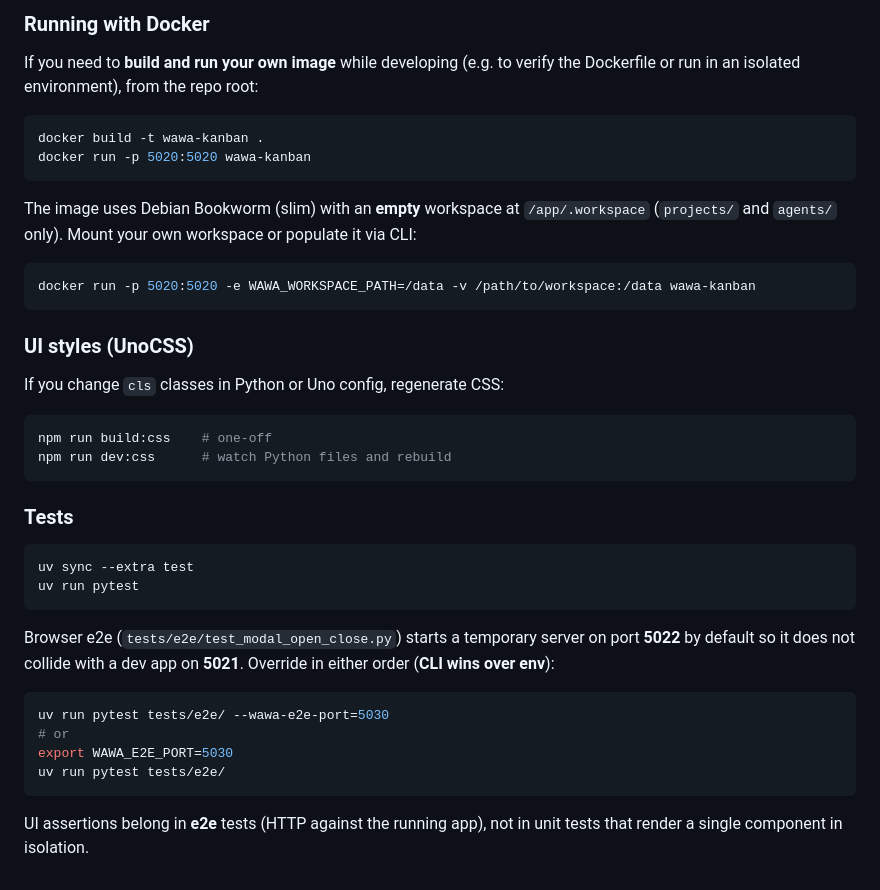
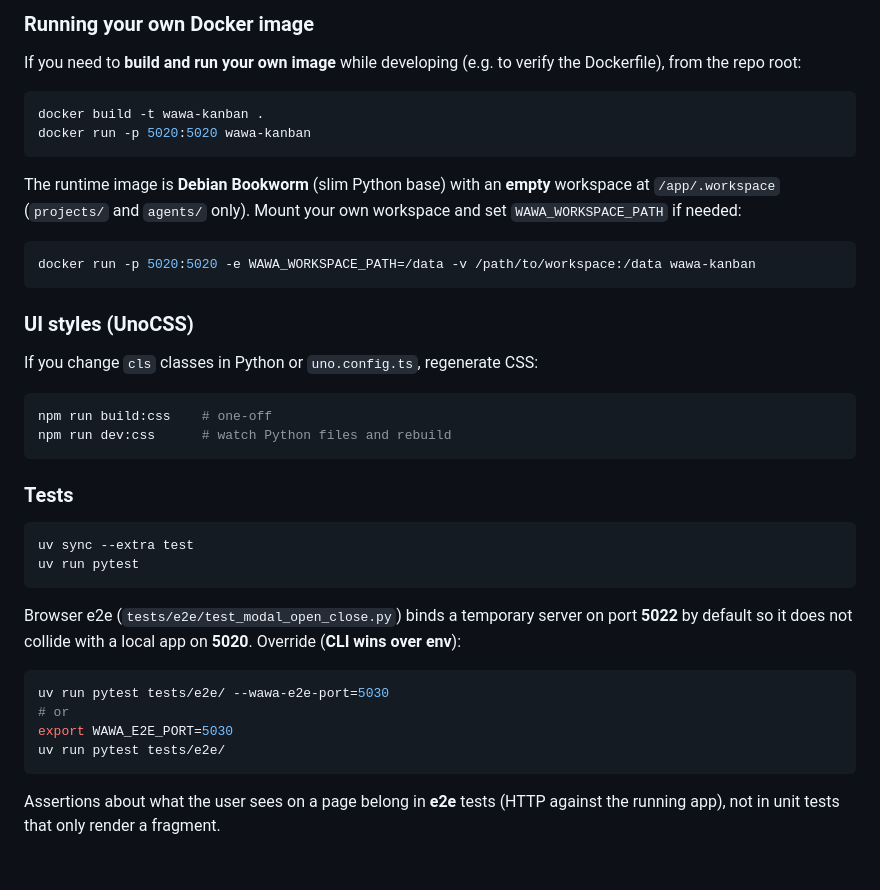
Before and after one commit to hex-hex/wawa-kanban, a Markdown page: README.md, the part around one of its changes. GitHub-like rendering.

````diff
--- a/README.md
+++ b/README.md
@@ -88,14 +129,14 @@ If you use the installed `wkanban` bootstrap script, **`wkanban init` and `wkanb
 
-### Running with Docker
+### Running your own Docker image
 
-If you need to **build and run your own image** while developing (e.g. to verify the Dockerfile or run in an isolated environment), from the repo root:
+If you need to **build and run your own image** while developing (e.g. to verify the Dockerfile), from the repo root:
 
 ```bash
 docker build -t wawa-kanban .
 docker run -p 5020:5020 wawa-kanban
 ```
 
-The image uses Debian Bookworm (slim) with an **empty** workspace at `/app/.workspace` (`projects/` and `agents/` only). Mount your own workspace or populate it via CLI:
+The runtime image is **Debian Bookworm** (slim Python base) with an **empty** workspace at `/app/.workspace` (`projects/` and `agents/` only). Mount your own workspace and set `WAWA_WORKSPACE_PATH` if needed:
 
 ```bash
 docker run -p 5020:5020 -e WAWA_WORKSPACE_PATH=/data -v /path/to/workspace:/data wawa-kanban
@@ -103,7 +144,7 @@ docker run -p 5020:5020 -e WAWA_WORKSPACE_PATH=/data -v /path/to/workspace:/data
 
 ### UI styles (UnoCSS)
 
-If you change `cls` classes in Python or Uno config, regenerate CSS:
+If you change `cls` classes in Python or `uno.config.ts`, regenerate CSS:
 
 ```bash
 npm run build:css    # one-off
@@ -117,7 +158,7 @@ uv sync --extra test
 uv run pytest
 ```
 
-Browser e2e (`tests/e2e/test_modal_open_close.py`) starts a temporary server on port **5022** by default so it does not collide with a dev app on **5021**. Override in either order (**CLI wins over env**):
+Browser e2e (`tests/e2e/test_modal_open_close.py`) binds a temporary server on port **5022** by default so it does not collide with a local app on **5020**. Override (**CLI wins over env**):
 
 ```bash
 uv run pytest tests/e2e/ --wawa-e2e-port=5030
@@ -126,4 +167,4 @@ export WAWA_E2E_PORT=5030
 uv run pytest tests/e2e/
 ```
 
-UI assertions belong in **e2e** tests (HTTP against the running app), not in unit tests that render a single component in isolation.
+Assertions about what the user sees on a page belong in **e2e** tests (HTTP against the running app), not in unit tests that only render a fragment.
````
Also changed, not shown: other parts of README.md (+71 -30 lines), docs/assets/kanban-board.png (added).
